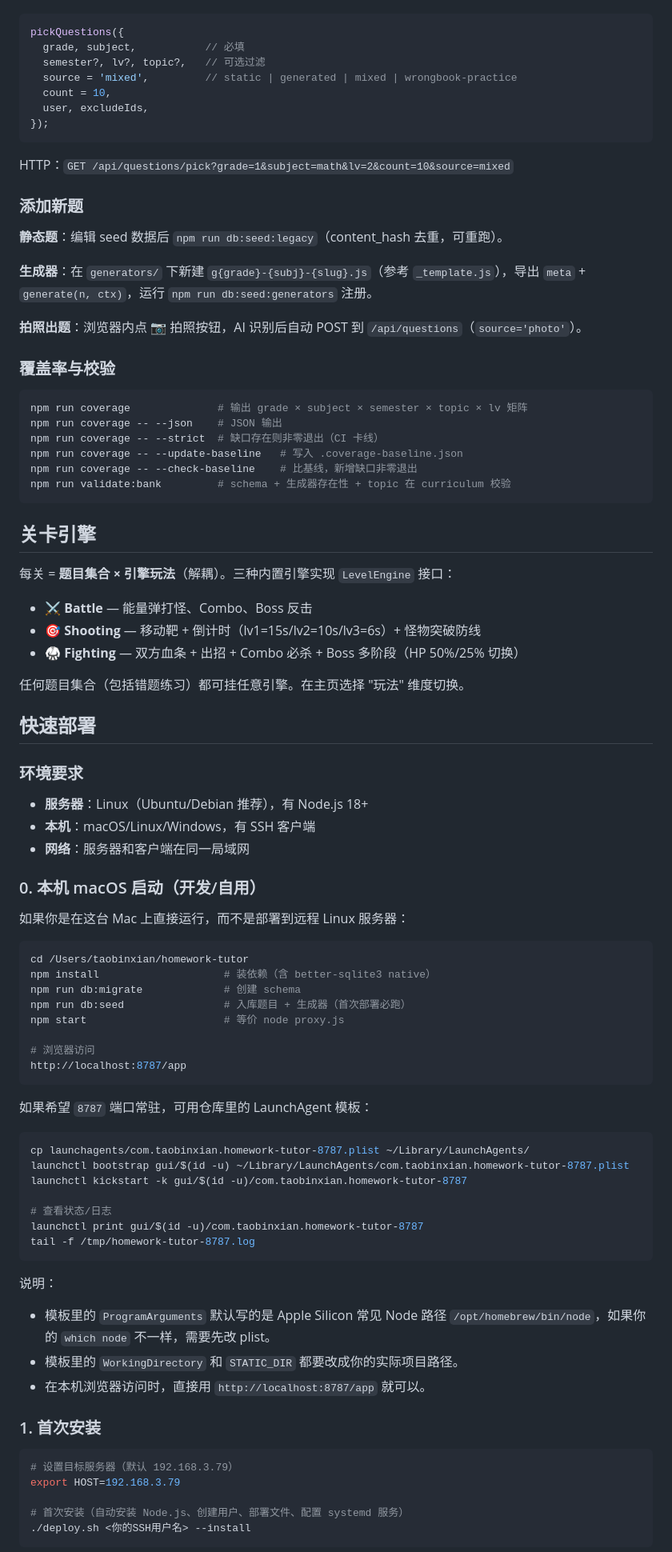
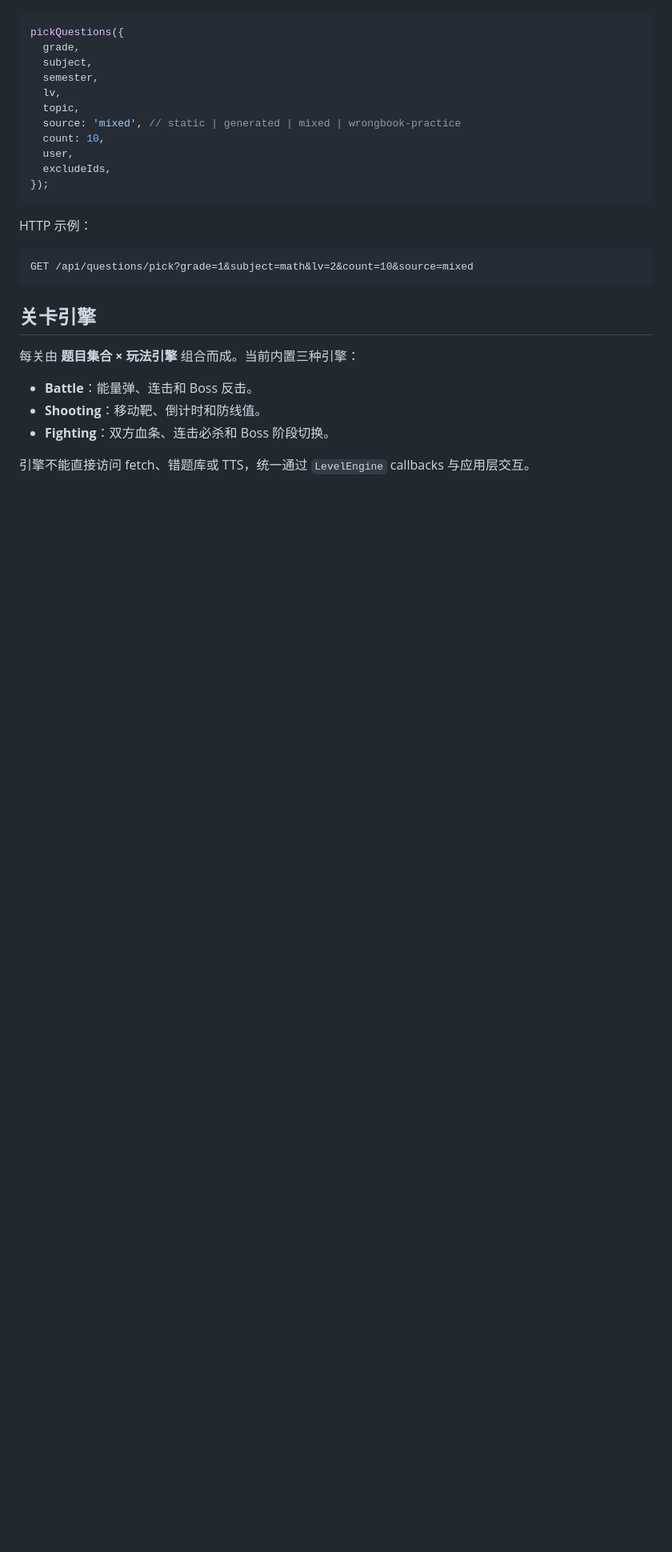
Before and after one commit to taobinxian/homework-tutor, a Markdown page: README.md, the part around one of its changes. Shown at 80% size. Drawn GitHub-style; blank space fills up the shorter version.

````diff
--- a/README.md
+++ b/README.md
@@ -76,91 +160,29 @@
 pickQuestions({
-  grade, subject,           // 必填
-  semester?, lv?, topic?,   // 可选过滤
-  source = 'mixed',         // static | generated | mixed | wrongbook-practice
-  count = 10,
-  user, excludeIds,
+  grade,
+  subject,
+  semester,
+  lv,
+  topic,
+  source: 'mixed', // static | generated | mixed | wrongbook-practice
+  count: 10,
+  user,
+  excludeIds,
 });
 ```
 
-HTTP：`GET /api/questions/pick?grade=1&subject=math&lv=2&count=10&source=mixed`
+HTTP 示例：
 
-### 添加新题
-
-**静态题**：编辑 seed 数据后 `npm run db:seed:legacy`（content_hash 去重，可重跑）。
-
-**生成器**：在 `generators/` 下新建 `g{grade}-{subj}-{slug}.js`（参考 `_template.js`），导出 `meta` + `generate(n, ctx)`，运行 `npm run db:seed:generators` 注册。
-
-**拍照出题**：浏览器内点 📷 拍照按钮，AI 识别后自动 POST 到 `/api/questions`（`source='photo'`）。
-
-### 覆盖率与校验
-
-```bash
-npm run coverage              # 输出 grade × subject × semester × topic × lv 矩阵
-npm run coverage -- --json    # JSON 输出
-npm run coverage -- --strict  # 缺口存在则非零退出（CI 卡线）
-npm run coverage -- --update-baseline   # 写入 .coverage-baseline.json
-npm run coverage -- --check-baseline    # 比基线，新增缺口非零退出
-npm run validate:bank         # schema + 生成器存在性 + topic 在 curriculum 校验
+```text
+GET /api/questions/pick?grade=1&subject=math&lv=2&count=10&source=mixed
 ```
 
 ## 关卡引擎
 
-每关 = **题目集合 × 引擎玩法**（解耦）。三种内置引擎实现 `LevelEngine` 接口：
+每关由 **题目集合 × 玩法引擎** 组合而成。当前内置三种引擎：
 
-- **⚔️ Battle** — 能量弹打怪、Combo、Boss 反击
-- **🎯 Shooting** — 移动靶 + 倒计时（lv1=15s/lv2=10s/lv3=6s）+ 怪物突破防线
-- **🥋 Fighting** — 双方血条 + 出招 + Combo 必杀 + Boss 多阶段（HP 50%/25% 切换）
+- **Battle**：能量弹、连击和 Boss 反击。
+- **Shooting**：移动靶、倒计时和防线值。
+- **Fighting**：双方血条、连击必杀和 Boss 阶段切换。
 
-任何题目集合（包括错题练习）都可挂任意引擎。在主页选择 "玩法" 维度切换。
+引擎不能直接访问 fetch、错题库或 TTS，统一通过 `LevelEngine` callbacks 与应用层交互。
 
-## 快速部署
-
-### 环境要求
-
-- **服务器**：Linux（Ubuntu/Debian 推荐），有 Node.js 18+
-- **本机**：macOS/Linux/Windows，有 SSH 客户端
-- **网络**：服务器和客户端在同一局域网
-
-### 0. 本机 macOS 启动（开发/自用）
-
-如果你是在这台 Mac 上直接运行，而不是部署到远程 Linux 服务器：
-
-```bash
-cd /Users/taobinxian/homework-tutor
-npm install                    # 装依赖（含 better-sqlite3 native）
-npm run db:migrate             # 创建 schema
-npm run db:seed                # 入库题目 + 生成器（首次部署必跑）
-npm start                      # 等价 node proxy.js
-
-# 浏览器访问
-http://localhost:8787/app
-```
-
-如果希望 `8787` 端口常驻，可用仓库里的 LaunchAgent 模板：
-
-```bash
-cp launchagents/com.taobinxian.homework-tutor-8787.plist ~/Library/LaunchAgents/
-launchctl bootstrap gui/$(id -u) ~/Library/LaunchAgents/com.taobinxian.homework-tutor-8787.plist
-launchctl kickstart -k gui/$(id -u)/com.taobinxian.homework-tutor-8787
-
-# 查看状态/日志
-launchctl print gui/$(id -u)/com.taobinxian.homework-tutor-8787
-tail -f /tmp/homework-tutor-8787.log
-```
-
-说明：
-
-- 模板里的 `ProgramArguments` 默认写的是 Apple Silicon 常见 Node 路径 `/opt/homebrew/bin/node`，如果你的 `which node` 不一样，需要先改 plist。
-- 模板里的 `WorkingDirectory` 和 `STATIC_DIR` 都要改成你的实际项目路径。
-- 在本机浏览器访问时，直接用 `http://localhost:8787/app` 就可以。
-
-### 1. 首次安装
-
-```bash
-# 设置目标服务器（默认 192.168.3.79）
-export HOST=192.168.3.79
-
-# 首次安装（自动安装 Node.js、创建用户、部署文件、配置 systemd 服务）
-./deploy.sh <你的SSH用户名> --install
-```
-
````
Also changed, not shown: other parts of README.md (+157 -211 lines).
